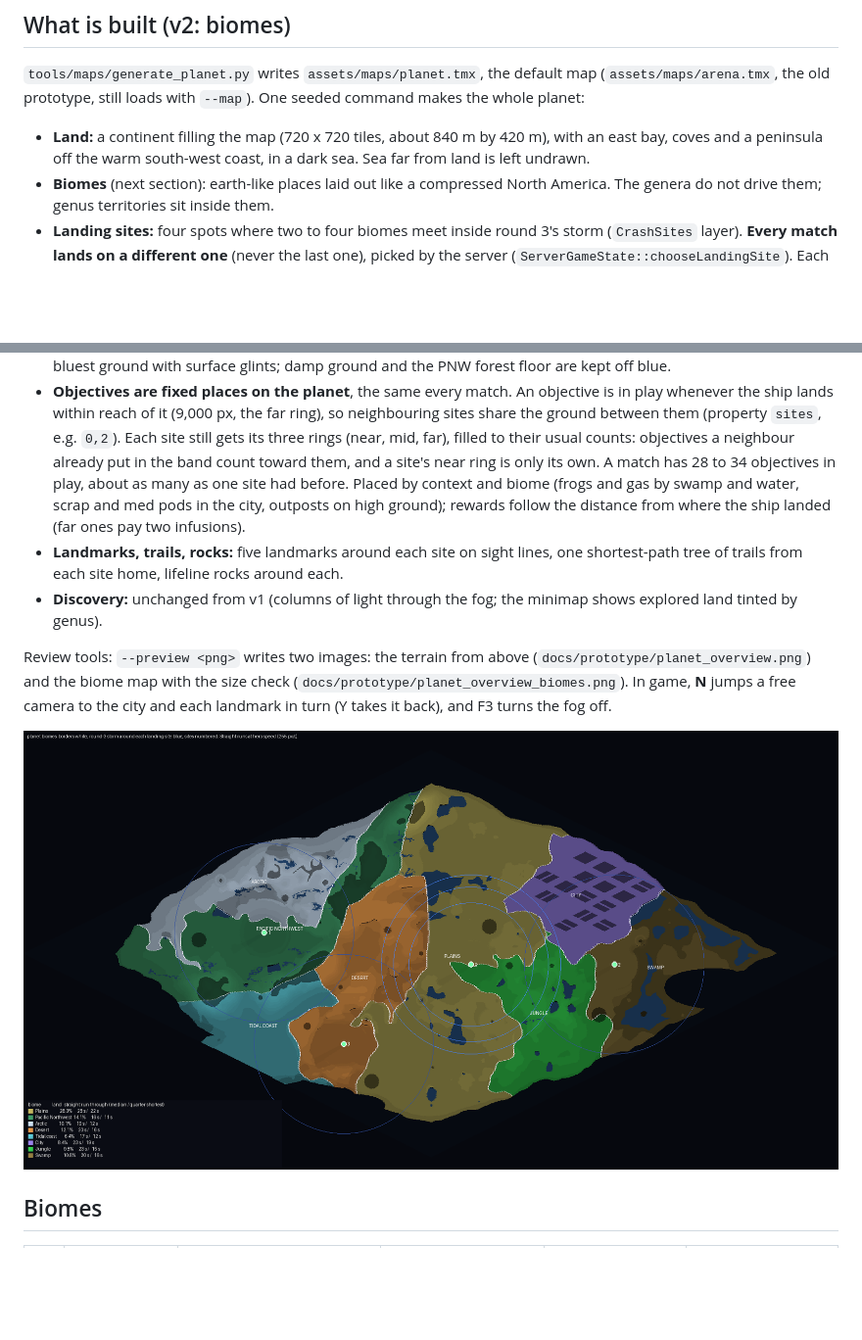
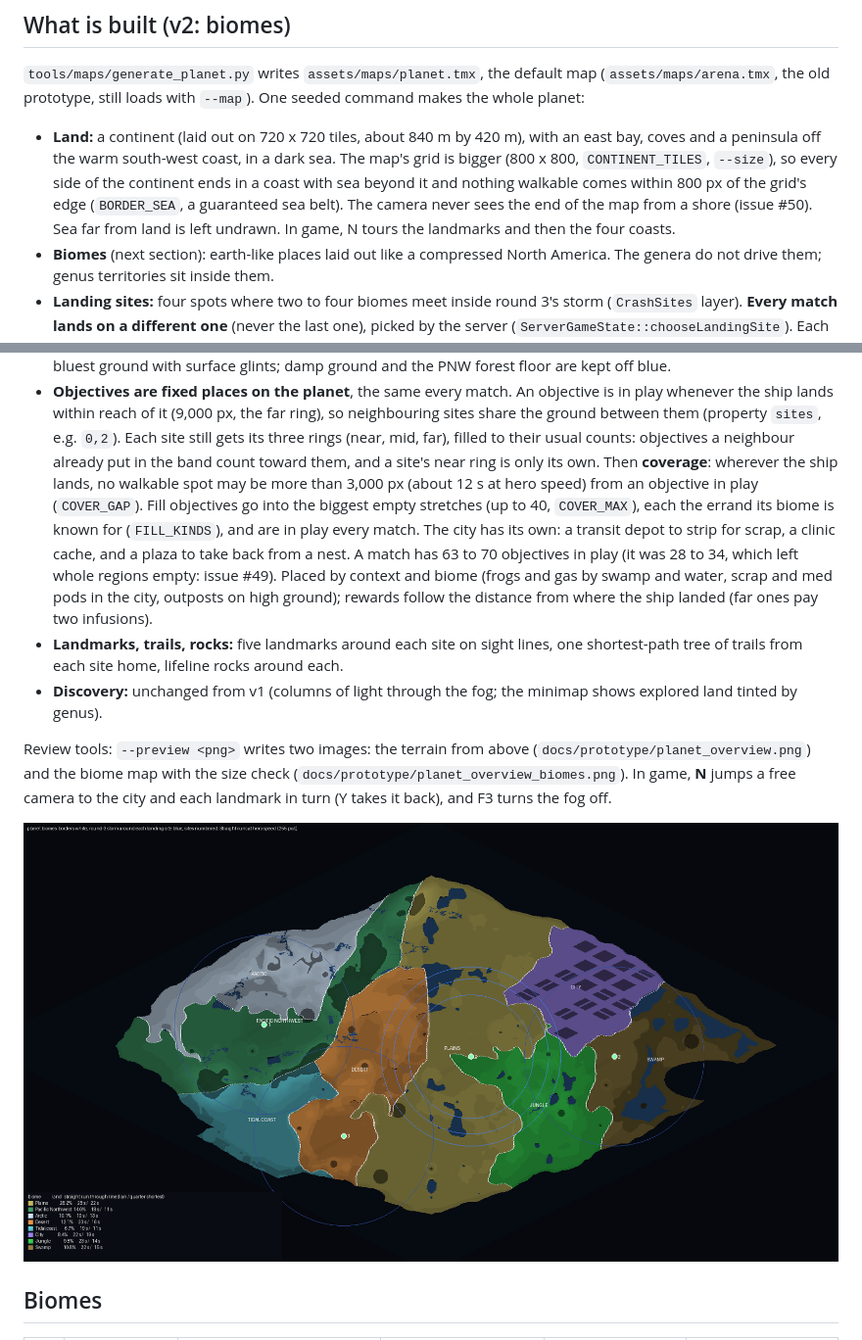
Before and after one commit to FWFsoft/gambit, a Markdown page: docs/design/MAP_PIPELINE.md, 2 parts joined by grey strips. Shown at 98% size. GitHub-like rendering; pictures changed too: docs/prototype/planet_overview_biomes.png; blank space fills up the shorter version.

```diff
--- a/docs/design/MAP_PIPELINE.md
+++ b/docs/design/MAP_PIPELINE.md
@@ -29,9 +29,14 @@ The split that makes this fast (the same one the character pipeline uses):
 default map (`assets/maps/arena.tmx`, the old prototype, still loads with
 `--map`). One seeded command makes the whole planet:
 
-- **Land:** a continent filling the map (720 x 720 tiles, about 840 m by
+- **Land:** a continent (laid out on 720 x 720 tiles, about 840 m by
   420 m), with an east bay, coves and a peninsula off the warm south-west
-  coast, in a dark sea. Sea far from land is left undrawn.
+  coast, in a dark sea. The map's grid is bigger (800 x 800,
+  `CONTINENT_TILES`, `--size`), so every side of the continent ends in a
+  coast with sea beyond it and nothing walkable comes within 800 px of the
+  grid's edge (`BORDER_SEA`, a guaranteed sea belt). The camera never sees
+  the end of the map from a shore (issue #50). Sea far from land is left
+  undrawn. In game, N tours the landmarks and then the four coasts.
 - **Biomes** (next section): earth-like places laid out like a compressed
   North America. The genera do not drive them; genus territories sit
   inside them.
@@ -71,8 +76,14 @@ default map (`assets/maps/arena.tmx`, the old prototype, still loads with
   (property `sites`, e.g. `0,2`). Each site still gets its three rings
   (near, mid, far), filled to their usual counts: objectives a neighbour
   already put in the band count toward them, and a site's near ring is only
-  its own. A match has 28 to 34 objectives in play, about as many as one
-  site had before. Placed by context and biome (frogs and gas by swamp and
+  its own. Then **coverage**: wherever the ship lands, no walkable spot
+  may be more than 3,000 px (about 12 s at hero speed) from an objective
+  in play (`COVER_GAP`). Fill objectives go into the biggest empty
+  stretches (up to 40, `COVER_MAX`), each the errand its biome is known
+  for (`FILL_KINDS`), and are in play every match. The city has its own:
+  a transit depot to strip for scrap, a clinic cache, and a plaza to take
+  back from a nest. A match has 63 to 70 objectives in play (it was 28 to
+  34, which left whole regions empty: issue #49). Placed by context and biome (frogs and gas by swamp and
   water, scrap and med pods in the city, outposts on high ground); rewards
   follow the distance from where the ship landed (far ones pay two
   infusions).
```
Also changed, not shown: docs/design/DECISIONS.md (+55 -0 lines), docs/prototype/planet_overview.png, 6 other files.
